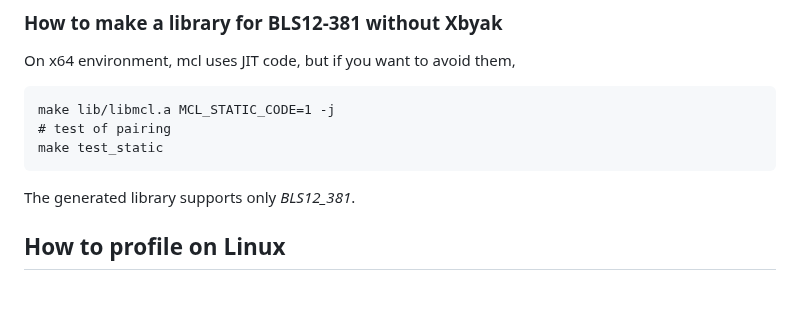
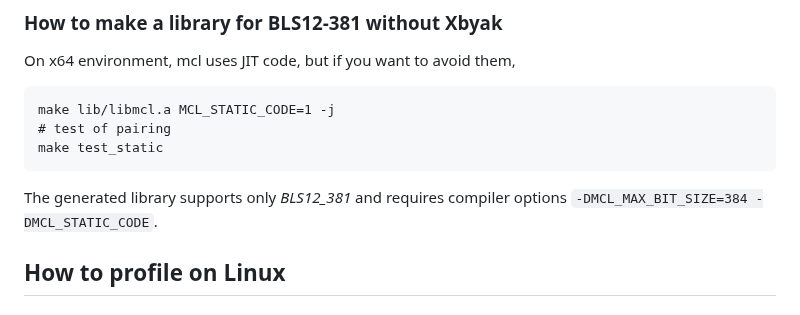
Before and after one commit to herumi/mcl, a Markdown page: readme.md, the part around the change. Rendered like a GitHub page.

Commit message:
[skip ci] [doc] tweak

````diff
--- a/readme.md
+++ b/readme.md
@@ -165,7 +165,7 @@ make lib/libmcl.a MCL_STATIC_CODE=1 -j
 # test of pairing
 make test_static
 ```
-The generated library supports only *BLS12_381*.
+The generated library supports only *BLS12_381* and requires compiler options `-DMCL_MAX_BIT_SIZE=384 -DMCL_STATIC_CODE`.
 
 ## How to profile on Linux
 
````
